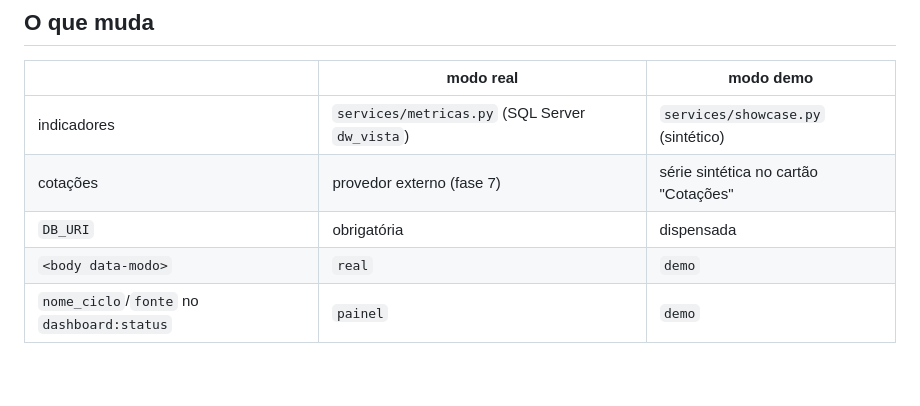
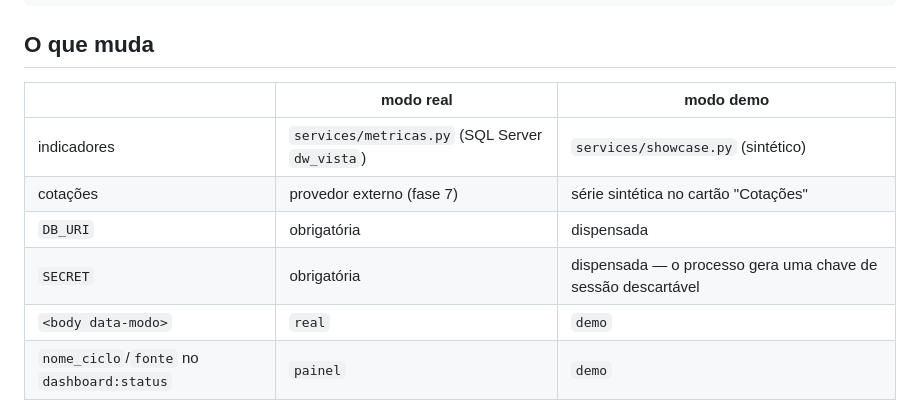
Before and after one commit to ghostlagado/VistaView, a Markdown page: docs/modo-demo.md, the part around the change. Drawn GitHub-style; blank space fills up the shorter version.

Commit message:
docs: listar a SECRET dispensada no quadro do modo demo

```diff
--- a/docs/modo-demo.md
+++ b/docs/modo-demo.md
@@ -16,6 +16,7 @@ MODO_DEMO=true .venv/bin/python wsgi.py
 | indicadores | `services/metricas.py` (SQL Server `dw_vista`) | `services/showcase.py` (sintético) |
 | cotações | provedor externo (fase 7) | série sintética no cartão "Cotações" |
 | `DB_URI` | obrigatória | dispensada |
+| `SECRET` | obrigatória | dispensada — o processo gera uma chave de sessão descartável |
 | `<body data-modo>` | `real` | `demo` |
 | `nome_ciclo`/`fonte` no `dashboard:status` | `painel` | `demo` |
 
```
